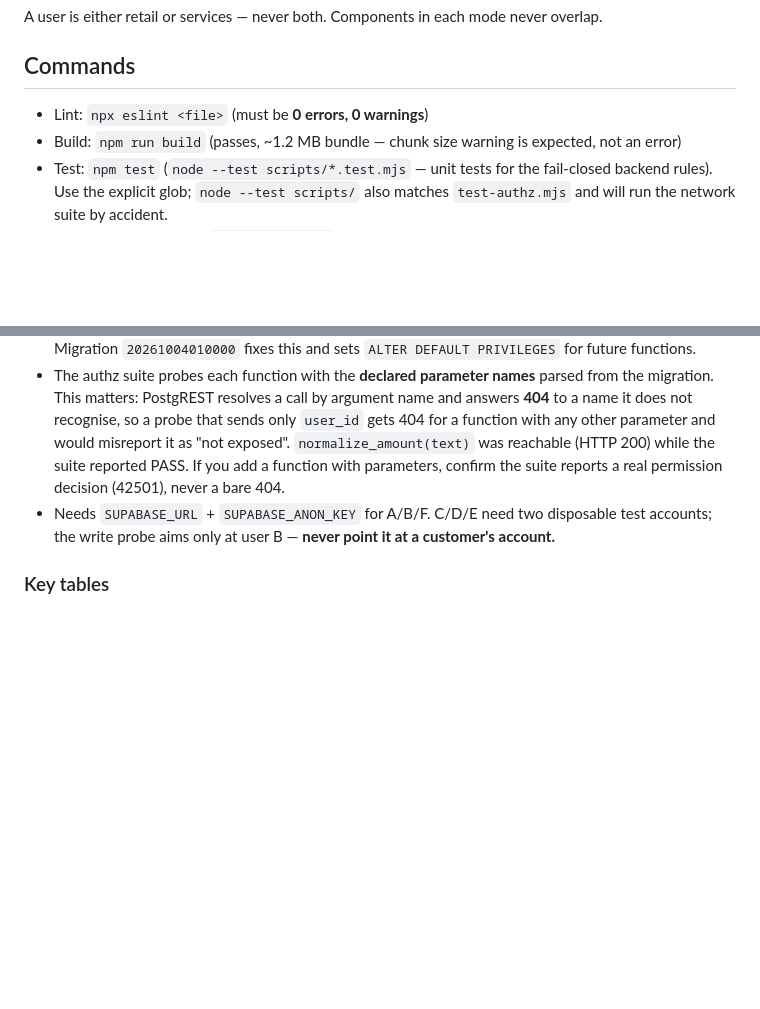
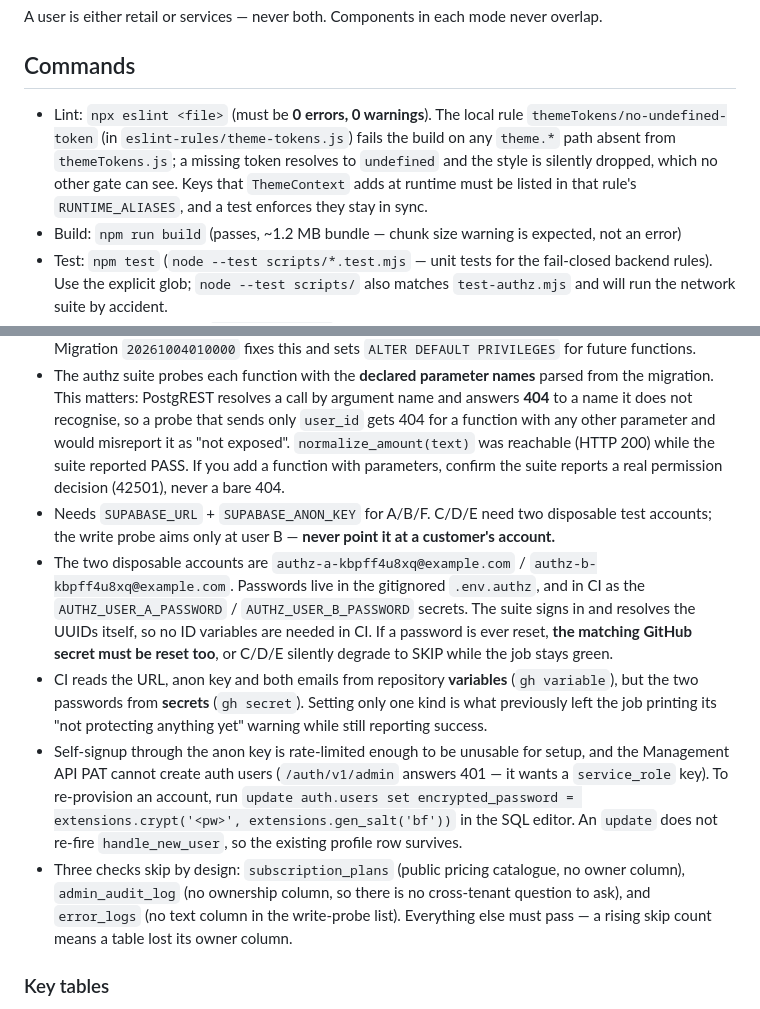
Before and after one commit to Kayboss/KaisySales, a Markdown page: AGENTS.md, 2 parts joined by grey strips. Rendered like a GitHub page; blank space fills up the shorter version.

Commit message:
Record the token lint rule and the authz account setup in project memory

```diff
--- a/AGENTS.md
+++ b/AGENTS.md
@@ -14,7 +14,7 @@ A user is either retail or services — never both. Components in each mode neve
 
 ## Commands
 
-- Lint: `npx eslint <file>` (must be **0 errors, 0 warnings**)
+- Lint: `npx eslint <file>` (must be **0 errors, 0 warnings**). The local rule `themeTokens/no-undefined-token` (in `eslint-rules/theme-tokens.js`) fails the build on any `theme.*` path absent from `themeTokens.js`; a missing token resolves to `undefined` and the style is silently dropped, which no other gate can see. Keys that `ThemeContext` adds at runtime must be listed in that rule's `RUNTIME_ALIASES`, and a test enforces they stay in sync.
 - Build: `npm run build` (passes, ~1.2 MB bundle — chunk size warning is expected, not an error)
 - Test: `npm test` (`node --test scripts/*.test.mjs` — unit tests for the fail-closed backend rules). Use the explicit glob; `node --test scripts/` also matches `test-authz.mjs` and will run the network suite by accident.
 - **Deploy (IMPORTANT)**: `npm run release` — this is Gate 1 (lint → unit tests → prod-dep audit → secret scan → build → bundle scan) and only deploys if every check passes. Never run a bare `vercel --prod --yes`; the GitHub webhook auto-deploy does NOT fire reliably, so deploys are always manual.
@@ -73,6 +73,10 @@ A user is either retail or services — never both. Components in each mode neve
 - The live database carries a **default ACL** (`pg_default_acl`) granting `EXECUTE` on every new function in `public` to `anon` and `authenticated`. `REVOKE ... FROM PUBLIC` is therefore **never sufficient** — name `anon, authenticated` explicitly, or the function stays callable with the public anon key. Migration `20261004010000` fixes this and sets `ALTER DEFAULT PRIVILEGES` for future functions.
 - The authz suite probes each function with the **declared parameter names** parsed from the migration. This matters: PostgREST resolves a call by argument name and answers **404** to a name it does not recognise, so a probe that sends only `user_id` gets 404 for a function with any other parameter and would misreport it as "not exposed". `normalize_amount(text)` was reachable (HTTP 200) while the suite reported PASS. If you add a function with parameters, confirm the suite reports a real permission decision (42501), never a bare 404.
 - Needs `SUPABASE_URL` + `SUPABASE_ANON_KEY` for A/B/F. C/D/E need two disposable test accounts; the write probe aims only at user B — **never point it at a customer's account.**
+- The two disposable accounts are `authz-a-kbpff4u8xq@example.com` / `authz-b-kbpff4u8xq@example.com`. Passwords live in the gitignored `.env.authz`, and in CI as the `AUTHZ_USER_A_PASSWORD` / `AUTHZ_USER_B_PASSWORD` secrets. The suite signs in and resolves the UUIDs itself, so no ID variables are needed in CI. If a password is ever reset, **the matching GitHub secret must be reset too**, or C/D/E silently degrade to SKIP while the job stays green.
+- CI reads the URL, anon key and both emails from repository **variables** (`gh variable`), but the two passwords from **secrets** (`gh secret`). Setting only one kind is what previously left the job printing its "not protecting anything yet" warning while still reporting success.
+- Self-signup through the anon key is rate-limited enough to be unusable for setup, and the Management API PAT cannot create auth users (`/auth/v1/admin` answers 401 — it wants a `service_role` key). To re-provision an account, run `update auth.users set encrypted_password = extensions.crypt('<pw>', extensions.gen_salt('bf'))` in the SQL editor. An `update` does not re-fire `handle_new_user`, so the existing profile row survives.
+- Three checks skip by design: `subscription_plans` (public pricing catalogue, no owner column), `admin_audit_log` (no ownership column, so there is no cross-tenant question to ask), and `error_logs` (no text column in the write-probe list). Everything else must pass — a rising skip count means a table lost its owner column.
 
 ### Key tables
 - `service_income`: id, user_id, client_name, amount, platform_fee, net_amount, platform_tag, milestone_label, payment_date, notes, **category** (TEXT, added by migration), created_at
```
